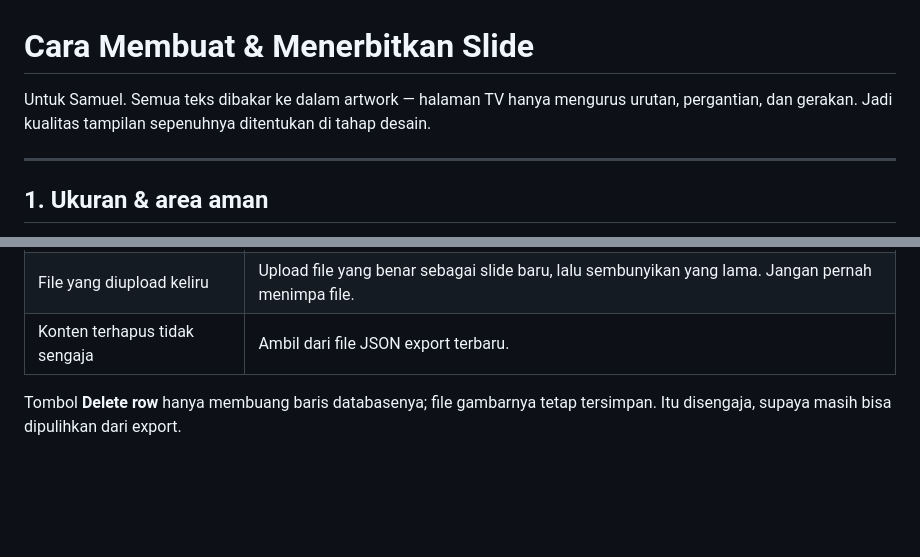
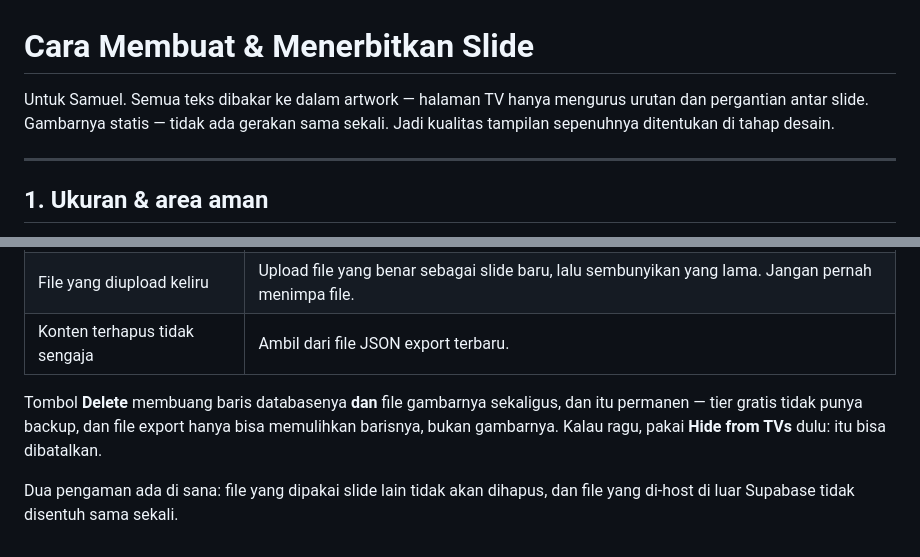
Before and after one commit to DivinoTV/signage, a Markdown page: docs/CONTENT-SOP.md, 2 parts joined by grey strips. Rendered like a GitHub page; blank space fills up the shorter version.

Commit message:
CONTENT-SOP: two passages went stale behind earlier changes
Delete removes the media file now, not just the row — the SOP still promised the
opposite, which is the wrong thing to be wrong about when the free tier has no
backups. And the intro still credited the TV app with motion, which was removed
when stills became static.

Co-Authored-By: Claude Opus 5 <noreply@anthropic.com>

```diff
--- a/docs/CONTENT-SOP.md
+++ b/docs/CONTENT-SOP.md
@@ -1,7 +1,8 @@
 # Cara Membuat & Menerbitkan Slide
 
-Untuk Samuel. Semua teks dibakar ke dalam artwork — halaman TV hanya mengurus urutan,
-pergantian, dan gerakan. Jadi kualitas tampilan sepenuhnya ditentukan di tahap desain.
+Untuk Samuel. Semua teks dibakar ke dalam artwork — halaman TV hanya mengurus urutan dan
+pergantian antar slide. Gambarnya statis — tidak ada gerakan sama sekali. Jadi kualitas
+tampilan sepenuhnya ditentukan di tahap desain.
 
 ---
 
@@ -141,5 +142,9 @@ Simpan file export di tempat yang Anda percaya. Menaruhnya di folder project lal
 | File yang diupload keliru | Upload file yang benar sebagai slide baru, lalu sembunyikan yang lama. Jangan pernah menimpa file. |
 | Konten terhapus tidak sengaja | Ambil dari file JSON export terbaru. |
 
-Tombol **Delete row** hanya membuang baris databasenya; file gambarnya tetap tersimpan.
-Itu disengaja, supaya masih bisa dipulihkan dari export.
+Tombol **Delete** membuang baris databasenya **dan** file gambarnya sekaligus, dan itu
+permanen — tier gratis tidak punya backup, dan file export hanya bisa memulihkan barisnya,
+bukan gambarnya. Kalau ragu, pakai **Hide from TVs** dulu: itu bisa dibatalkan.
+
+Dua pengaman ada di sana: file yang dipakai slide lain tidak akan dihapus, dan file yang
+di-host di luar Supabase tidak disentuh sama sekali.
```
